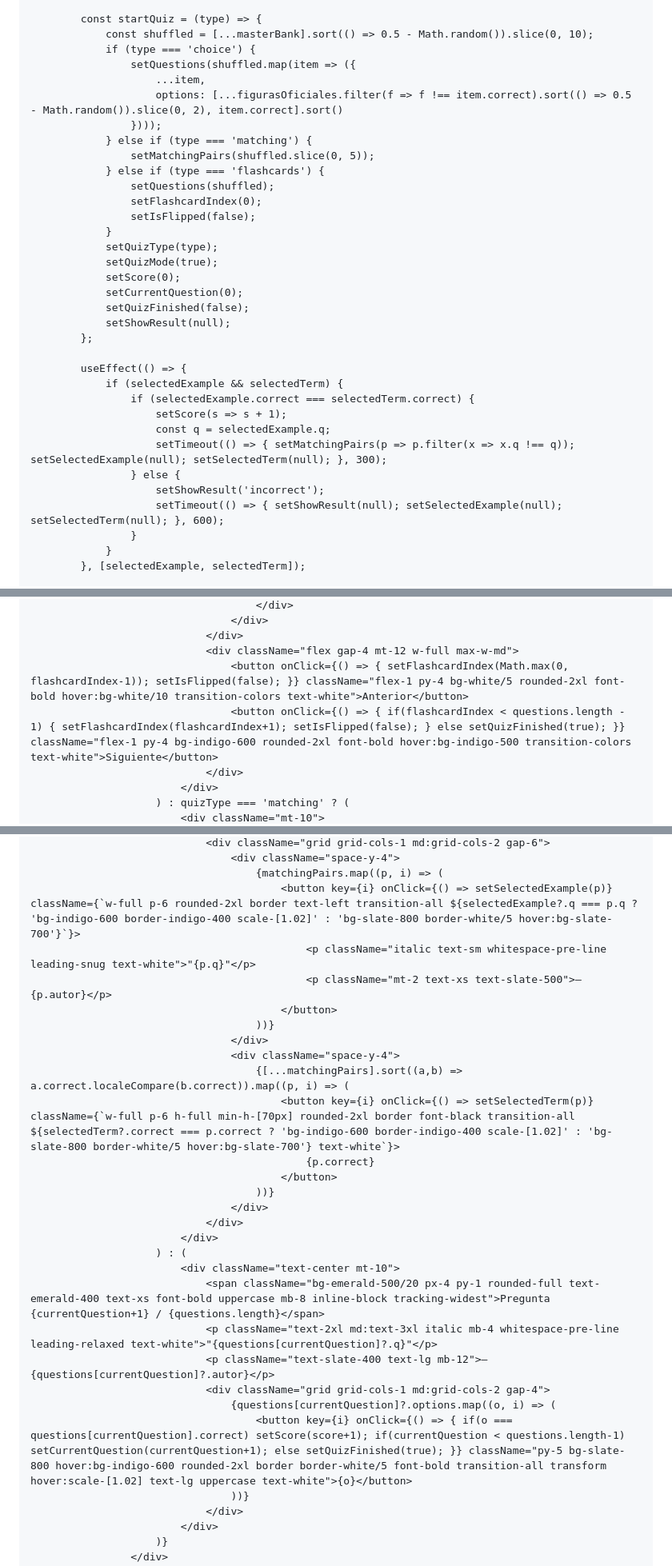
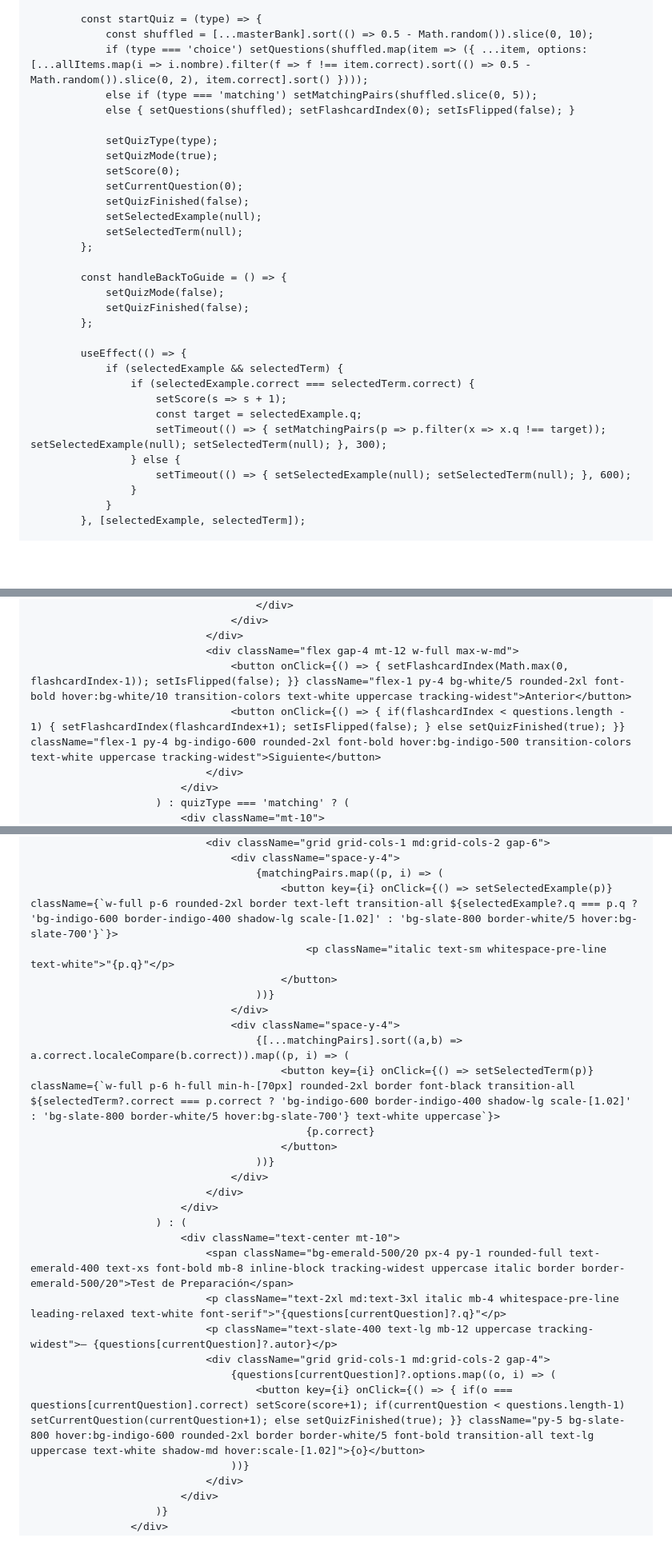
Before and after one commit to gberge-maker/gberge-maker.github.io, a Markdown page: README.md, 3 parts joined by grey strips. Shown at 80% size. GitHub-like rendering; blank space fills up the shorter version.

```diff
--- a/README.md
+++ b/README.md
@@ -141,35 +129,32 @@
 
             const startQuiz = (type) => {
                 const shuffled = [...masterBank].sort(() => 0.5 - Math.random()).slice(0, 10);
-                if (type === 'choice') {
-                    setQuestions(shuffled.map(item => ({
-                        ...item,
-                        options: [...figurasOficiales.filter(f => f !== item.correct).sort(() => 0.5 - Math.random()).slice(0, 2), item.correct].sort()
-                    })));
-                } else if (type === 'matching') {
-                    setMatchingPairs(shuffled.slice(0, 5));
-                } else if (type === 'flashcards') {
-                    setQuestions(shuffled);
-                    setFlashcardIndex(0);
-                    setIsFlipped(false);
-                }
+                if (type === 'choice') setQuestions(shuffled.map(item => ({ ...item, options: [...allItems.map(i => i.nombre).filter(f => f !== item.correct).sort(() => 0.5 - Math.random()).slice(0, 2), item.correct].sort() })));
+                else if (type === 'matching') setMatchingPairs(shuffled.slice(0, 5));
+                else { setQuestions(shuffled); setFlashcardIndex(0); setIsFlipped(false); }
+
                 setQuizType(type);
                 setQuizMode(true);
                 setScore(0);
                 setCurrentQuestion(0);
                 setQuizFinished(false);
-                setShowResult(null);
+                setSelectedExample(null);
+                setSelectedTerm(null);
+            };
+
+            const handleBackToGuide = () => {
+                setQuizMode(false);
+                setQuizFinished(false);
             };
 
             useEffect(() => {
                 if (selectedExample && selectedTerm) {
                     if (selectedExample.correct === selectedTerm.correct) {
                         setScore(s => s + 1);
-                        const q = selectedExample.q;
-                        setTimeout(() => { setMatchingPairs(p => p.filter(x => x.q !== q)); setSelectedExample(null); setSelectedTerm(null); }, 300);
+                        const target = selectedExample.q;
+                        setTimeout(() => { setMatchingPairs(p => p.filter(x => x.q !== target)); setSelectedExample(null); setSelectedTerm(null); }, 300);
                     } else {
-                        setShowResult('incorrect');
-                        setTimeout(() => { setShowResult(null); setSelectedExample(null); setSelectedTerm(null); }, 600);
+                        setTimeout(() => { setSelectedExample(null); setSelectedTerm(null); }, 600);
                     }
                 }
             }, [selectedExample, selectedTerm]);
@@ -206,8 +190,8 @@
                                     </div>
                                 </div>
                                 <div className="flex gap-4 mt-12 w-full max-w-md">
-                                    <button onClick={() => { setFlashcardIndex(Math.max(0, flashcardIndex-1)); setIsFlipped(false); }} className="flex-1 py-4 bg-white/5 rounded-2xl font-bold hover:bg-white/10 transition-colors text-white">Anterior</button>
-                                    <button onClick={() => { if(flashcardIndex < questions.length - 1) { setFlashcardIndex(flashcardIndex+1); setIsFlipped(false); } else setQuizFinished(true); }} className="flex-1 py-4 bg-indigo-600 rounded-2xl font-bold hover:bg-indigo-500 transition-colors text-white">Siguiente</button>
+                                    <button onClick={() => { setFlashcardIndex(Math.max(0, flashcardIndex-1)); setIsFlipped(false); }} className="flex-1 py-4 bg-white/5 rounded-2xl font-bold hover:bg-white/10 transition-colors text-white uppercase tracking-widest">Anterior</button>
+                                    <button onClick={() => { if(flashcardIndex < questions.length - 1) { setFlashcardIndex(flashcardIndex+1); setIsFlipped(false); } else setQuizFinished(true); }} className="flex-1 py-4 bg-indigo-600 rounded-2xl font-bold hover:bg-indigo-500 transition-colors text-white uppercase tracking-widest">Siguiente</button>
                                 </div>
                             </div>
                         ) : quizType === 'matching' ? (
@@ -216,15 +200,14 @@
                                 <div className="grid grid-cols-1 md:grid-cols-2 gap-6">
                                     <div className="space-y-4">
                                         {matchingPairs.map((p, i) => (
-                                            <button key={i} onClick={() => setSelectedExample(p)} className={`w-full p-6 rounded-2xl border text-left transition-all ${selectedExample?.q === p.q ? 'bg-indigo-600 border-indigo-400 scale-[1.02]' : 'bg-slate-800 border-white/5 hover:bg-slate-700'}`}>
-                                                <p className="italic text-sm whitespace-pre-line leading-snug text-white">"{p.q}"</p>
-                                                <p className="mt-2 text-xs text-slate-500">— {p.autor}</p>
+                                            <button key={i} onClick={() => setSelectedExample(p)} className={`w-full p-6 rounded-2xl border text-left transition-all ${selectedExample?.q === p.q ? 'bg-indigo-600 border-indigo-400 shadow-lg scale-[1.02]' : 'bg-slate-800 border-white/5 hover:bg-slate-700'}`}>
+                                                <p className="italic text-sm whitespace-pre-line text-white">"{p.q}"</p>
                                             </button>
                                         ))}
                                     </div>
                                     <div className="space-y-4">
                                         {[...matchingPairs].sort((a,b) => a.correct.localeCompare(b.correct)).map((p, i) => (
-                                            <button key={i} onClick={() => setSelectedTerm(p)} className={`w-full p-6 h-full min-h-[70px] rounded-2xl border font-black transition-all ${selectedTerm?.correct === p.correct ? 'bg-indigo-600 border-indigo-400 scale-[1.02]' : 'bg-slate-800 border-white/5 hover:bg-slate-700'} text-white`}>
+                                            <button key={i} onClick={() => setSelectedTerm(p)} className={`w-full p-6 h-full min-h-[70px] rounded-2xl border font-black transition-all ${selectedTerm?.correct === p.correct ? 'bg-indigo-600 border-indigo-400 shadow-lg scale-[1.02]' : 'bg-slate-800 border-white/5 hover:bg-slate-700'} text-white uppercase`}>
                                                 {p.correct}
                                             </button>
                                         ))}
@@ -233,12 +216,12 @@
                             </div>
                         ) : (
                             <div className="text-center mt-10">
-                                <span className="bg-emerald-500/20 px-4 py-1 rounded-full text-emerald-400 text-xs font-bold uppercase mb-8 inline-block tracking-widest">Pregunta {currentQuestion+1} / {questions.length}</span>
-                                <p className="text-2xl md:text-3xl italic mb-4 whitespace-pre-line leading-relaxed text-white">"{questions[currentQuestion]?.q}"</p>
-                                <p className="text-slate-400 text-lg mb-12">— {questions[currentQuestion]?.autor}</p>
+                                <span className="bg-emerald-500/20 px-4 py-1 rounded-full text-emerald-400 text-xs font-bold mb-8 inline-block tracking-widest uppercase italic border border-emerald-500/20">Test de Preparación</span>
+                                <p className="text-2xl md:text-3xl italic mb-4 whitespace-pre-line leading-relaxed text-white font-serif">"{questions[currentQuestion]?.q}"</p>
+                                <p className="text-slate-400 text-lg mb-12 uppercase tracking-widest">— {questions[currentQuestion]?.autor}</p>
                                 <div className="grid grid-cols-1 md:grid-cols-2 gap-4">
                                     {questions[currentQuestion]?.options.map((o, i) => (
-                                        <button key={i} onClick={() => { if(o === questions[currentQuestion].correct) setScore(score+1); if(currentQuestion < questions.length-1) setCurrentQuestion(currentQuestion+1); else setQuizFinished(true); }} className="py-5 bg-slate-800 hover:bg-indigo-600 rounded-2xl border border-white/5 font-bold transition-all transform hover:scale-[1.02] text-lg uppercase text-white">{o}</button>
+                                        <button key={i} onClick={() => { if(o === questions[currentQuestion].correct) setScore(score+1); if(currentQuestion < questions.length-1) setCurrentQuestion(currentQuestion+1); else setQuizFinished(true); }} className="py-5 bg-slate-800 hover:bg-indigo-600 rounded-2xl border border-white/5 font-bold transition-all text-lg uppercase text-white shadow-md hover:scale-[1.02]">{o}</button>
                                     ))}
                                 </div>
                             </div>
```
Also changed, not shown: other parts of README.md (+129 -169 lines).
